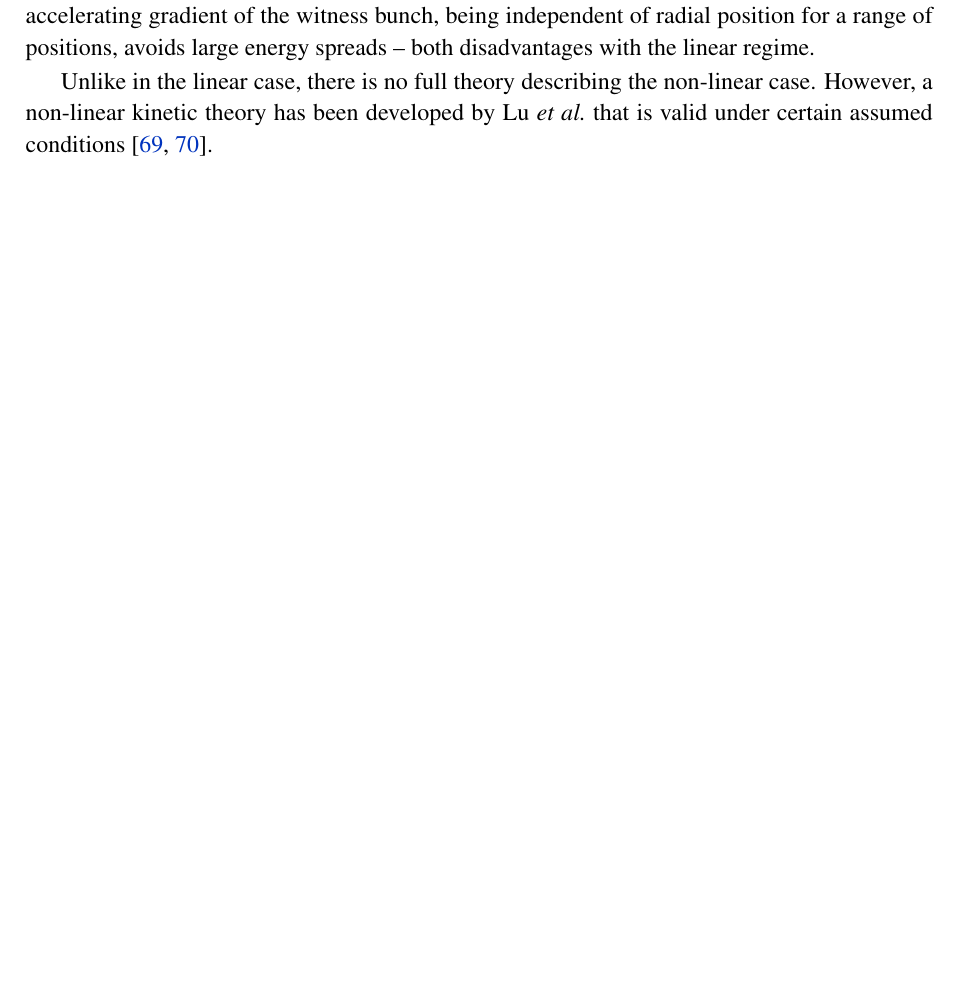
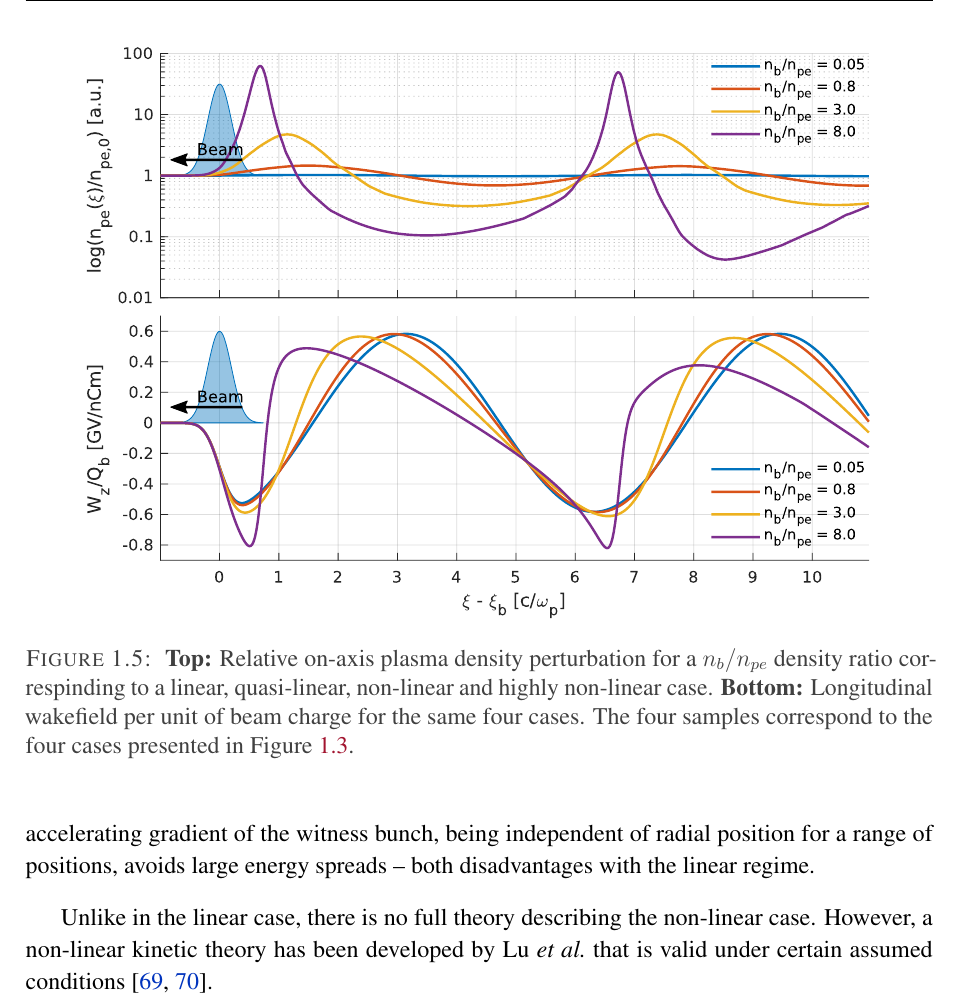
Before and after one commit to vkbo/PhD-Thesis, a LaTeX thesis (Tex/PhD.tex, which reads Tex/chapters/chIntroduction.tex): part of page 21 of 102 before the commit and part of page 22 of 104 after it, cut at the place of the change, the shorter picture padded with empty space. Compiled offline with pdfLaTeX.

Commit message:
Restored broken figure, and added figure text to another one.

```diff
--- a/Tex/chapters/chIntroduction.tex
+++ b/Tex/chapters/chIntroduction.tex
@@ -341,6 +341,9 @@ Using this regime for plasma wakefield acceleration was proposed by Rosenzweig \
     \centering
     \includegraphics[width=0.875\linewidth,trim={0mm 0mm 0mm 0mm},clip]{figures/Density}
     \caption{\label{Fig:BPI:Density}
+        \textbf{Top:} Relative on-axis plasma density perturbation for a $n_{b}/n_{pe}$ density ratio correspinding to a linear, quasi-linear, non-linear and highly non-linear case.
+        \textbf{Bottom:} Longitudinal wakefield per unit of beam charge for the same four cases.
+        The four samples correspond to the four cases presented in Figure \ref{Fig:BPI:Regime}.
     }
 \end{figure}
 
```
Also changed, not shown: Tex/figures/RepKatsouleas1987.pdf.
